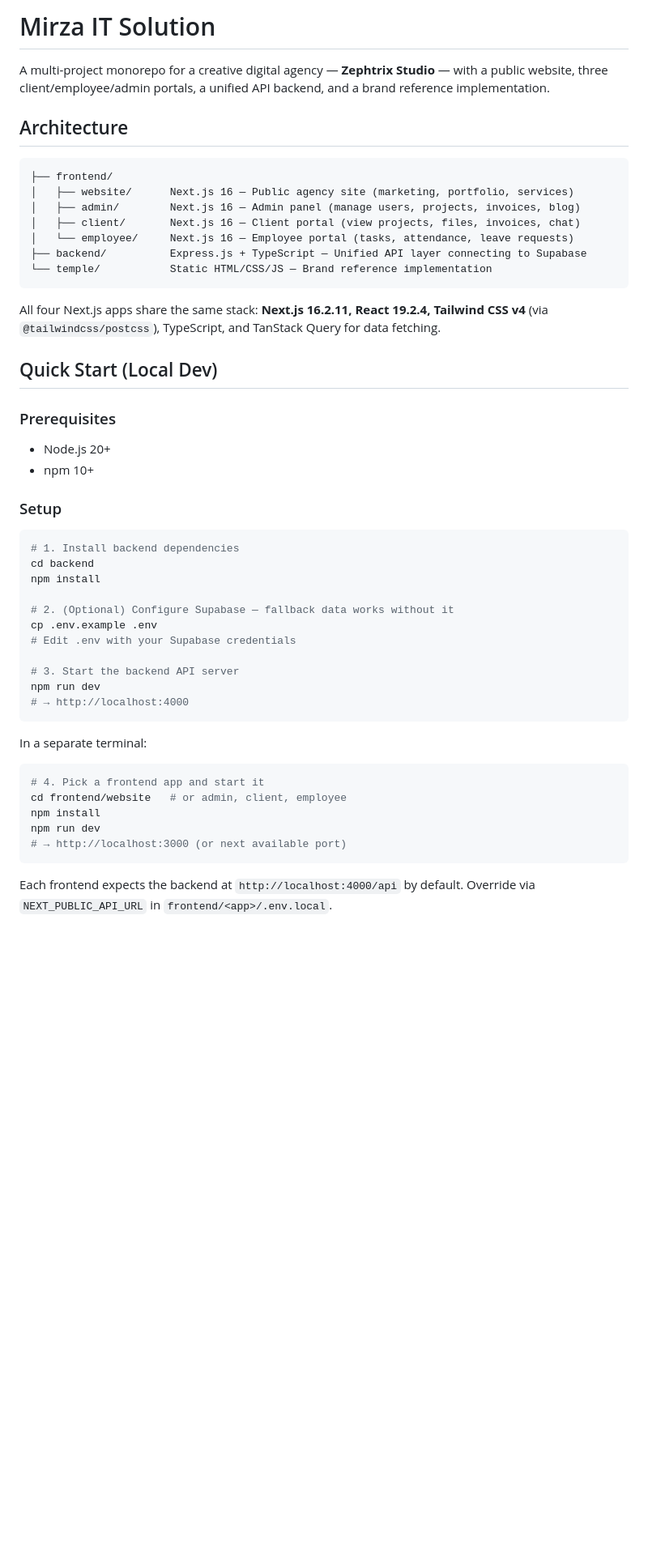
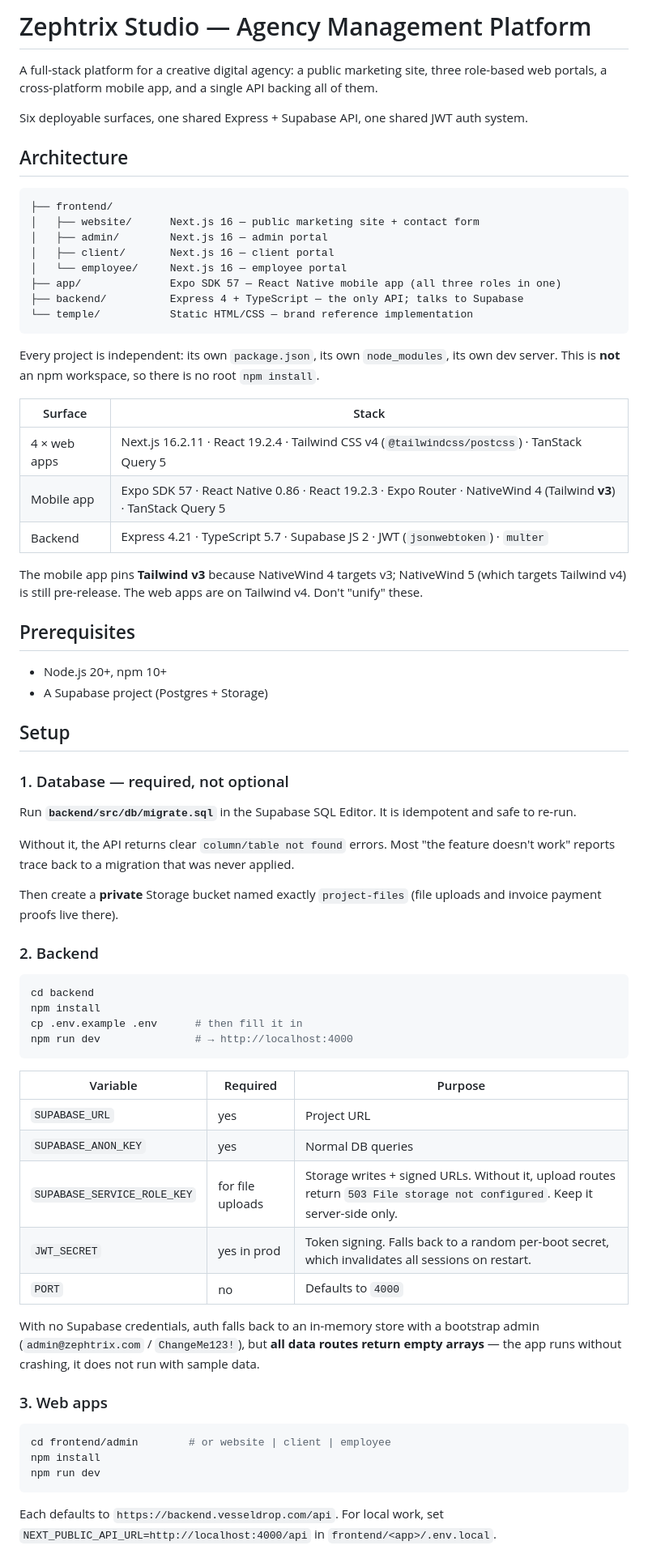
Before and after one commit to sounmirza883/website-of-agency-mirzaitsolution, a Markdown page: README.md, the part around one of its changes. Shown at 81% size. GitHub-like rendering; blank space fills up the shorter version.

````diff
--- a/README.md
+++ b/README.md
@@ -1,53 +1,73 @@
-# Mirza IT Solution
+# Zephtrix Studio — Agency Management Platform
 
-A multi-project monorepo for a creative digital agency — **Zephtrix Studio** — with a public website, three client/employee/admin portals, a unified API backend, and a brand reference implementation.
+A full-stack platform for a creative digital agency: a public marketing site, three role-based web portals, a cross-platform mobile app, and a single API backing all of them.
+
+Six deployable surfaces, one shared Express + Supabase API, one shared JWT auth system.
 
 ## Architecture
 
 ```
 ├── frontend/
-│   ├── website/      Next.js 16 — Public agency site (marketing, portfolio, services)
-│   ├── admin/        Next.js 16 — Admin panel (manage users, projects, invoices, blog)
-│   ├── client/       Next.js 16 — Client portal (view projects, files, invoices, chat)
-│   └── employee/     Next.js 16 — Employee portal (tasks, attendance, leave requests)
-├── backend/          Express.js + TypeScript — Unified API layer connecting to Supabase
-└── temple/           Static HTML/CSS/JS — Brand reference implementation
+│   ├── website/      Next.js 16 — public marketing site + contact form
+│   ├── admin/        Next.js 16 — admin portal
+│   ├── client/       Next.js 16 — client portal
+│   └── employee/     Next.js 16 — employee portal
+├── app/              Expo SDK 57 — React Native mobile app (all three roles in one)
+├── backend/          Express 4 + TypeScript — the only API; talks to Supabase
+└── temple/           Static HTML/CSS — brand reference implementation
 ```
 
-All four Next.js apps share the same stack: **Next.js 16.2.11, React 19.2.4, Tailwind CSS v4** (via `@tailwindcss/postcss`), TypeScript, and TanStack Query for data fetching.
+Every project is independent: its own `package.json`, its own `node_modules`, its own dev server. This is **not** an npm workspace, so there is no root `npm install`.
 
-## Quick Start (Local Dev)
+| Surface | Stack |
+|---|---|
+| 4 × web apps | Next.js 16.2.11 · React 19.2.4 · Tailwind CSS v4 (`@tailwindcss/postcss`) · TanStack Query 5 |
+| Mobile app | Expo SDK 57 · React Native 0.86 · React 19.2.3 · Expo Router · NativeWind 4 (Tailwind **v3**) · TanStack Query 5 |
+| Backend | Express 4.21 · TypeScript 5.7 · Supabase JS 2 · JWT (`jsonwebtoken`) · `multer` |
 
-### Prerequisites
+The mobile app pins **Tailwind v3** because NativeWind 4 targets v3; NativeWind 5 (which targets Tailwind v4) is still pre-release. The web apps are on Tailwind v4. Don't "unify" these.
 
-- Node.js 20+
-- npm 10+
+## Prerequisites
 
-### Setup
+- Node.js 20+, npm 10+
+- A Supabase project (Postgres + Storage)
+
+## Setup
+
+### 1. Database — required, not optional
+
+Run **`backend/src/db/migrate.sql`** in the Supabase SQL Editor. It is idempotent and safe to re-run.
+
+Without it, the API returns clear `column/table not found` errors. Most "the feature doesn't work" reports trace back to a migration that was never applied.
+
+Then create a **private** Storage bucket named exactly `project-files` (file uploads and invoice payment proofs live there).
+
+### 2. Backend
 
 ```bash
-# 1. Install backend dependencies
 cd backend
 npm install
-
-# 2. (Optional) Configure Supabase — fallback data works without it
-cp .env.example .env
-# Edit .env with your Supabase credentials
-
-# 3. Start the backend API server
-npm run dev
-# → http://localhost:4000
+cp .env.example .env      # then fill it in
+npm run dev               # → http://localhost:4000
 ```
 
-In a separate terminal:
+| Variable | Required | Purpose |
+|---|---|---|
+| `SUPABASE_URL` | yes | Project URL |
+| `SUPABASE_ANON_KEY` | yes | Normal DB queries |
+| `SUPABASE_SERVICE_ROLE_KEY` | for file uploads | Storage writes + signed URLs. Without it, upload routes return `503 File storage not configured`. Keep it server-side only. |
+| `JWT_SECRET` | yes in prod | Token signing. Falls back to a random per-boot secret, which invalidates all sessions on restart. |
+| `PORT` | no | Defaults to `4000` |
+
+With no Supabase credentials, auth falls back to an in-memory store with a bootstrap admin (`admin@zephtrix.com` / `ChangeMe123!`), but **all data routes return empty arrays** — the app runs without crashing, it does not run with sample data.
+
+### 3. Web apps
 
 ```bash
-# 4. Pick a frontend app and start it
-cd frontend/website   # or admin, client, employee
+cd frontend/admin        # or website | client | employee
 npm install
 npm run dev
-# → http://localhost:3000 (or next available port)
 ```
 
-Each frontend expects the backend at `http://localhost:4000/api` by default. Override via `NEXT_PUBLIC_API_URL` in `frontend/<app>/.env.local`.
+Each defaults to `https://backend.vesseldrop.com/api`. For local work, set `NEXT_PUBLIC_API_URL=http://localhost:4000/api` in `frontend/<app>/.env.local`.
 
````
Also changed, not shown: other parts of README.md (+97 -64 lines).
